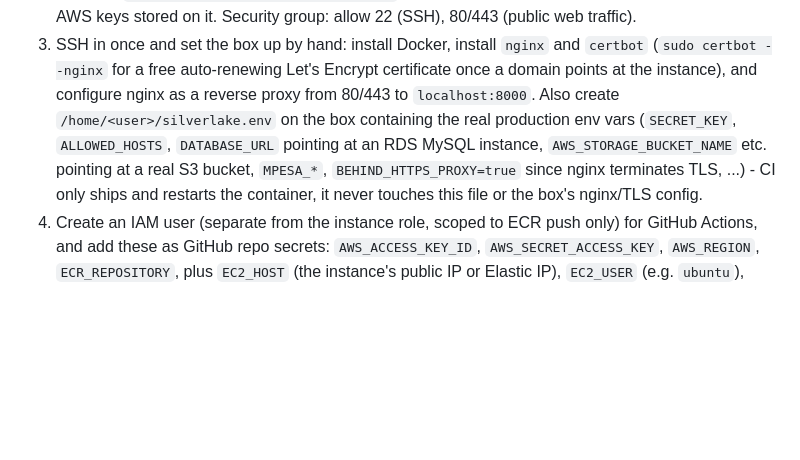
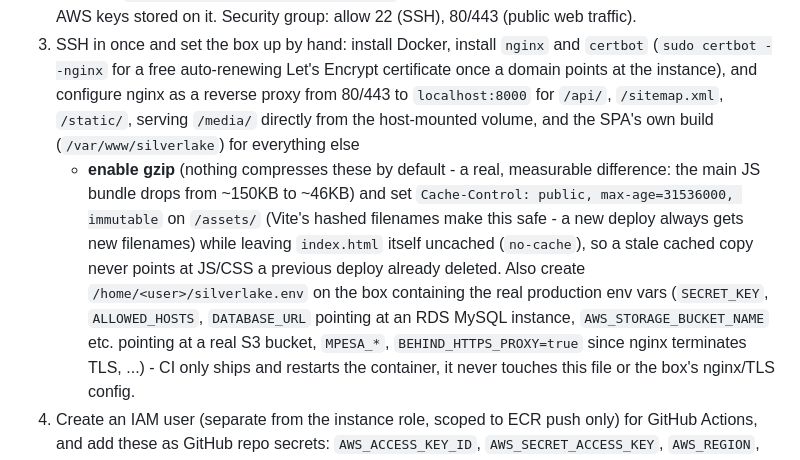
Before and after one commit to stormmerodida2-pixel/silver-lake-project, a Markdown page: README.md, the part around the change. GitHub-like rendering; blank space fills up the shorter version.

Commit message:
Document nginx gzip + cache headers in the deployment setup steps
Applied directly on the live box (~70% size reduction on the main JS
bundle, 151KB -> 46KB) - documenting it here so a rebuilt/replacement
instance doesn't silently lose it.

Co-Authored-By: Claude Sonnet 5 <noreply@anthropic.com>

```diff
--- a/README.md
+++ b/README.md
@@ -146,9 +146,16 @@ This needs a one-time AWS setup this repo can't do for you:
 3. SSH in once and set the box up by hand: install Docker, install `nginx` and `certbot`
    (`sudo certbot --nginx` for a free auto-renewing Let's Encrypt certificate once a domain
    points at the instance), and configure nginx as a reverse proxy from 80/443 to
-   `localhost:8000`. Also create `/home/<user>/silverlake.env` on the box containing the real
-   production env vars (`SECRET_KEY`, `ALLOWED_HOSTS`, `DATABASE_URL` pointing at an RDS MySQL
-   instance, `AWS_STORAGE_BUCKET_NAME` etc. pointing at a real S3 bucket, `MPESA_*`,
+   `localhost:8000` for `/api/`, `/sitemap.xml`, `/static/`, serving `/media/` directly from
+   the host-mounted volume, and the SPA's own build (`/var/www/silverlake`) for everything else
+   - **enable gzip** (nothing compresses these by default - a real, measurable difference: the
+   main JS bundle drops from ~150KB to ~46KB) and set `Cache-Control: public, max-age=31536000,
+   immutable` on `/assets/` (Vite's hashed filenames make this safe - a new deploy always gets
+   new filenames) while leaving `index.html` itself uncached (`no-cache`), so a stale cached
+   copy never points at JS/CSS a previous deploy already deleted. Also create
+   `/home/<user>/silverlake.env` on the box containing the real production env vars
+   (`SECRET_KEY`, `ALLOWED_HOSTS`, `DATABASE_URL` pointing at an RDS MySQL instance,
+   `AWS_STORAGE_BUCKET_NAME` etc. pointing at a real S3 bucket, `MPESA_*`,
    `BEHIND_HTTPS_PROXY=true` since nginx terminates TLS, ...) - CI only ships and restarts the
    container, it never touches this file or the box's nginx/TLS config.
 4. Create an IAM user (separate from the instance role, scoped to ECR push only) for GitHub
```
